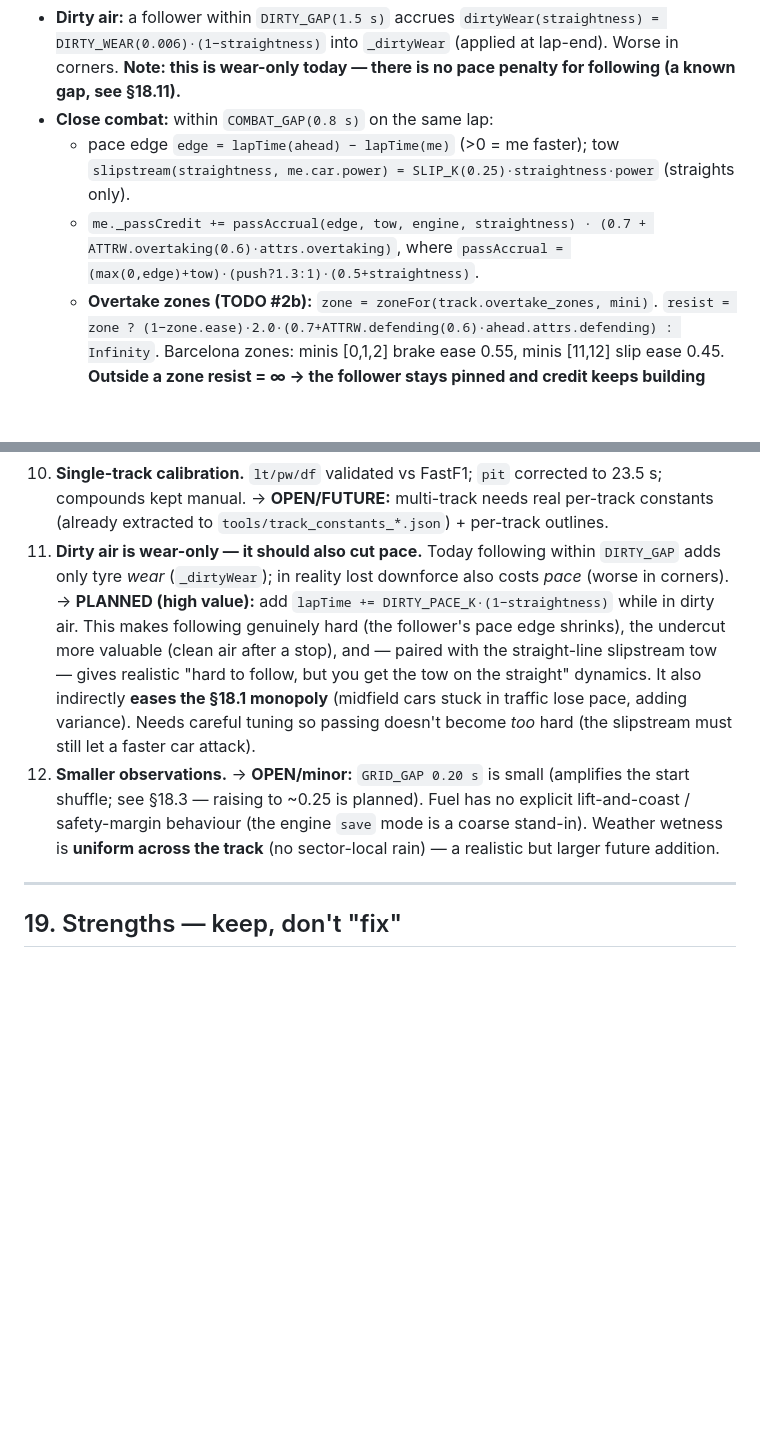
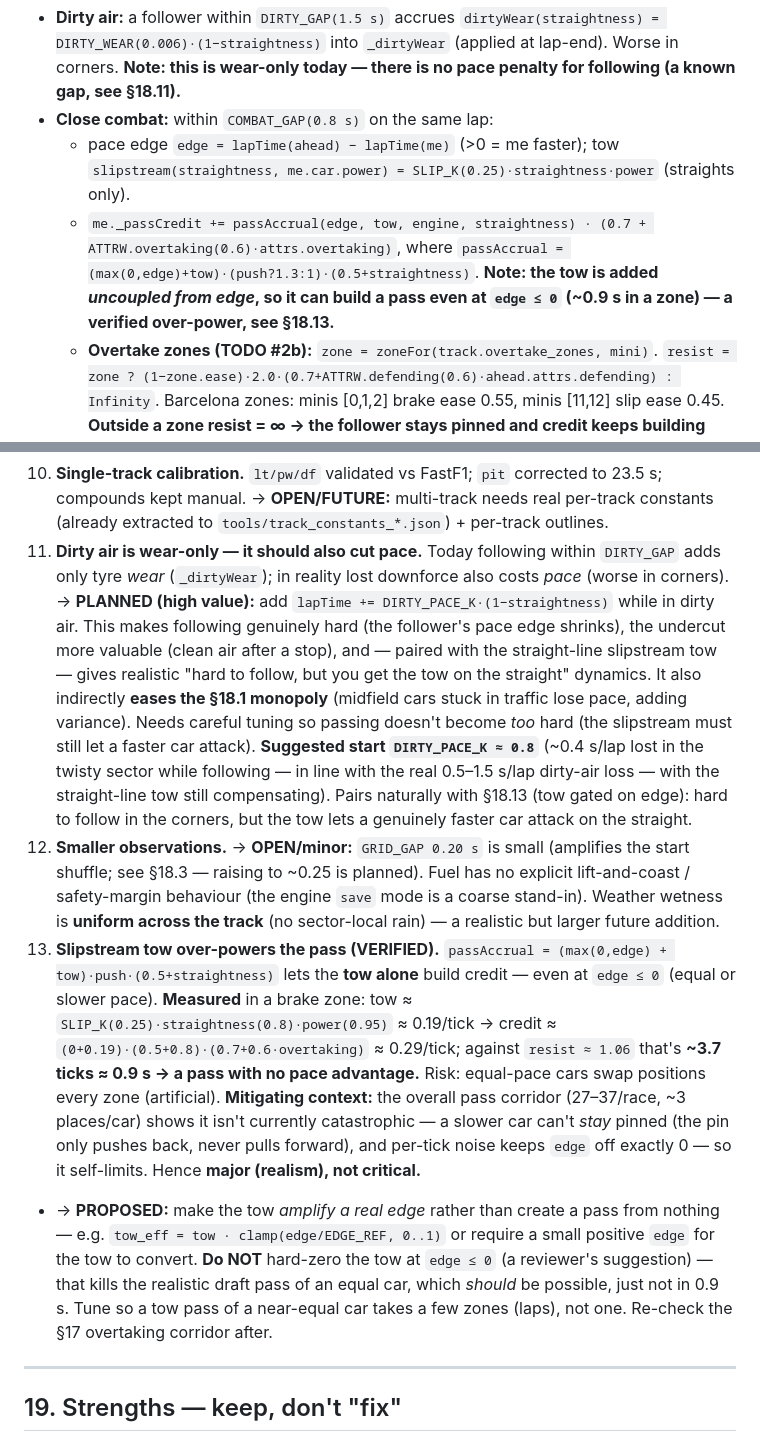
Before and after one commit to KarimIdrisov/apex-duo, a Markdown page: ApexWeb/docs/LOGIC_AUDIT.md, 2 parts joined by grey strips. GitHub-like rendering; blank space fills up the shorter version.

Commit message:
docs(apexweb): 6th-review pass — VERIFIED slipstream tow over-powers passing (§18.13, ~0.9s pass at edge=0) + softer fix; DIRTY_PACE_K~0.8 start value; §8 tow note

```diff
--- a/ApexWeb/docs/LOGIC_AUDIT.md
+++ b/ApexWeb/docs/LOGIC_AUDIT.md
@@ -115,7 +115,7 @@ Per adjacent pair (leaders-first order), skipping retired or in-pit cars:
 - **Dirty air:** a follower within `DIRTY_GAP(1.5 s)` accrues `dirtyWear(straightness) = DIRTY_WEAR(0.006)·(1−straightness)` into `_dirtyWear` (applied at lap-end). Worse in corners. **Note: this is wear-only today — there is no pace penalty for following (a known gap, see §18.11).**
 - **Close combat:** within `COMBAT_GAP(0.8 s)` on the same lap:
   - pace edge `edge = lapTime(ahead) − lapTime(me)` (>0 = me faster); tow `slipstream(straightness, me.car.power) = SLIP_K(0.25)·straightness·power` (straights only).
-  - `me._passCredit += passAccrual(edge, tow, engine, straightness) · (0.7 + ATTRW.overtaking(0.6)·attrs.overtaking)`, where `passAccrual = (max(0,edge)+tow)·(push?1.3:1)·(0.5+straightness)`.
+  - `me._passCredit += passAccrual(edge, tow, engine, straightness) · (0.7 + ATTRW.overtaking(0.6)·attrs.overtaking)`, where `passAccrual = (max(0,edge)+tow)·(push?1.3:1)·(0.5+straightness)`. **Note: the tow is added *uncoupled from edge*, so it can build a pass even at `edge ≤ 0` (~0.9 s in a zone) — a verified over-power, see §18.13.**
   - **Overtake zones (TODO #2b):** `zone = zoneFor(track.overtake_zones, mini)`. `resist = zone ? (1−zone.ease)·2.0·(0.7+ATTRW.defending(0.6)·ahead.attrs.defending) : Infinity`. Barcelona zones: minis [0,1,2] brake ease 0.55, minis [11,12] slip ease 0.45. **Outside a zone resist = ∞ → the follower stays pinned and credit keeps building ("the tow"); a pass completes only inside a zone.**
   - If `credit < resist`: pin behind (write only `lapFrac`, clamped ≥0). Else: pass completes (reset credit; emit a `pass` event with the zone type — suppressed while `lap===0` to avoid grid-settle spam).
 
@@ -241,8 +241,10 @@ Each item carries our current **stance** (as of 2026-06-13, after a first review
 8. **Difficulty model & AI "cleanliness".** Handicap + per-race form + per-lap noise + decision gates. → **OPEN:** does Easy feel beatable-and-varied vs Hard dominant? The AI is **deterministically optimal** in strategy (its 1.47-stop calls never *misfire*, and it reacts to race *state* but not specifically to the player — e.g. it won't actively cover a player undercut). Consider **difficulty-scaled strategic mistakes** (an occasional mistimed/skipped stop at low difficulty) and light player-reactive logic, so the AI feels less robotic. Distinguish "smart" from "frozen-optimal".
 9. **Determinism surface.** → **PLANNED:** add a stronger lock — run a fixed seed N times and assert an identical **hash of the final state**. → **REJECTED:** normalizing `lapFrac % 1` "to avoid drift" — unnecessary (`lapFrac` is reset every lap, never accumulates) and drift can't desync anything (host-authoritative; see §16.1 / the top warning).
 10. **Single-track calibration.** `lt/pw/df` validated vs FastF1; `pit` corrected to 23.5 s; compounds kept manual. → **OPEN/FUTURE:** multi-track needs real per-track constants (already extracted to `tools/track_constants_*.json`) + per-track outlines.
-11. **Dirty air is wear-only — it should also cut pace.** Today following within `DIRTY_GAP` adds only tyre *wear* (`_dirtyWear`); in reality lost downforce also costs *pace* (worse in corners). → **PLANNED (high value):** add `lapTime += DIRTY_PACE_K·(1−straightness)` while in dirty air. This makes following genuinely hard (the follower's pace edge shrinks), the undercut more valuable (clean air after a stop), and — paired with the straight-line slipstream tow — gives realistic "hard to follow, but you get the tow on the straight" dynamics. It also indirectly **eases the §18.1 monopoly** (midfield cars stuck in traffic lose pace, adding variance). Needs careful tuning so passing doesn't become *too* hard (the slipstream must still let a faster car attack).
+11. **Dirty air is wear-only — it should also cut pace.** Today following within `DIRTY_GAP` adds only tyre *wear* (`_dirtyWear`); in reality lost downforce also costs *pace* (worse in corners). → **PLANNED (high value):** add `lapTime += DIRTY_PACE_K·(1−straightness)` while in dirty air. This makes following genuinely hard (the follower's pace edge shrinks), the undercut more valuable (clean air after a stop), and — paired with the straight-line slipstream tow — gives realistic "hard to follow, but you get the tow on the straight" dynamics. It also indirectly **eases the §18.1 monopoly** (midfield cars stuck in traffic lose pace, adding variance). Needs careful tuning so passing doesn't become *too* hard (the slipstream must still let a faster car attack). **Suggested start `DIRTY_PACE_K ≈ 0.8`** (~0.4 s/lap lost in the twisty sector while following — in line with the real 0.5–1.5 s/lap dirty-air loss — with the straight-line tow still compensating). Pairs naturally with §18.13 (tow gated on edge): hard to follow in the corners, but the tow lets a genuinely faster car attack on the straight.
 12. **Smaller observations.** → **OPEN/minor:** `GRID_GAP 0.20 s` is small (amplifies the start shuffle; see §18.3 — raising to ~0.25 is planned). Fuel has no explicit lift-and-coast / safety-margin behaviour (the engine `save` mode is a coarse stand-in). Weather wetness is **uniform across the track** (no sector-local rain) — a realistic but larger future addition.
+13. **Slipstream tow over-powers the pass (VERIFIED).** `passAccrual = (max(0,edge) + tow)·push·(0.5+straightness)` lets the **tow alone** build credit — even at `edge ≤ 0` (equal or slower pace). **Measured** in a brake zone: tow ≈ `SLIP_K(0.25)·straightness(0.8)·power(0.95)` ≈ 0.19/tick → credit ≈ `(0+0.19)·(0.5+0.8)·(0.7+0.6·overtaking)` ≈ 0.29/tick; against `resist ≈ 1.06` that's **~3.7 ticks ≈ 0.9 s → a pass with no pace advantage.** Risk: equal-pace cars swap positions every zone (artificial). **Mitigating context:** the overall pass corridor (27–37/race, ~3 places/car) shows it isn't currently catastrophic — a slower car can't *stay* pinned (the pin only pushes back, never pulls forward), and per-tick noise keeps `edge` off exactly 0 — so it self-limits. Hence **major (realism), not critical.**
+   - → **PROPOSED:** make the tow *amplify a real edge* rather than create a pass from nothing — e.g. `tow_eff = tow · clamp(edge/EDGE_REF, 0..1)` or require a small positive `edge` for the tow to convert. **Do NOT** hard-zero the tow at `edge ≤ 0` (a reviewer's suggestion) — that kills the realistic draft pass of an equal car, which *should* be possible, just not in 0.9 s. Tune so a tow pass of a near-equal car takes a few zones (laps), not one. Re-check the §17 overtaking corridor after.
 
 ---
 
```
